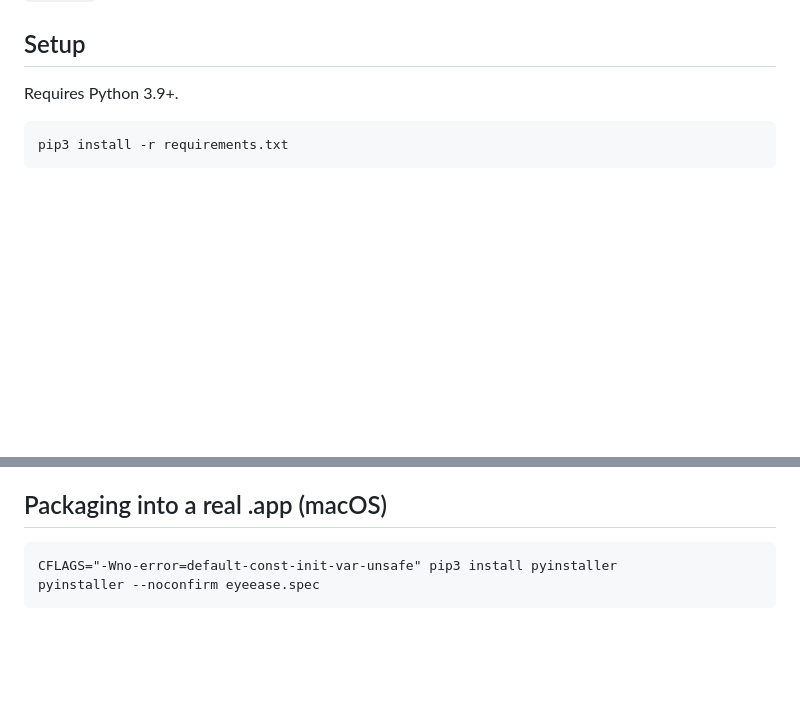
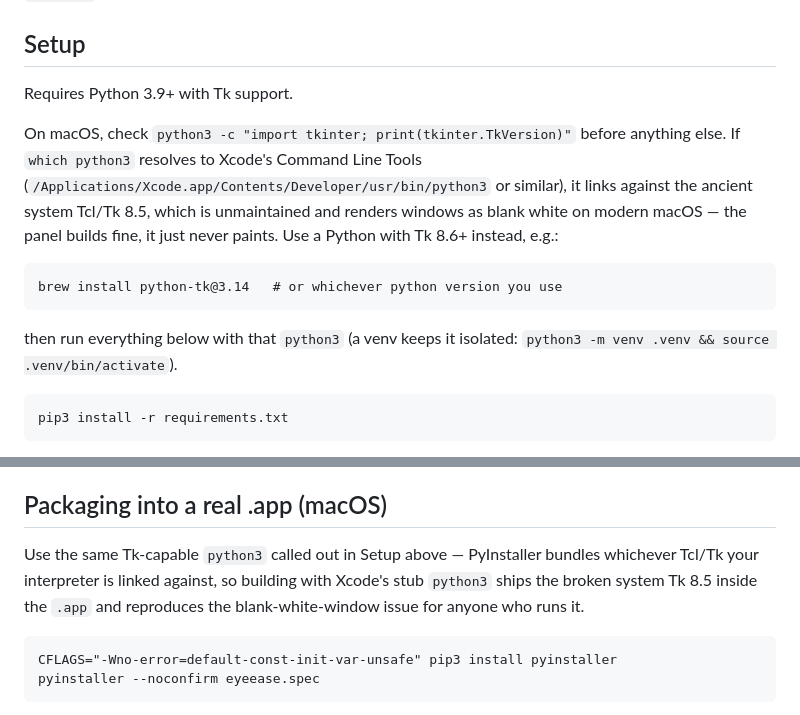
Before and after one commit to amynaff/EyeEase, a Markdown page: README.md, 2 parts joined by grey strips. Drawn GitHub-style; blank space fills up the shorter version.

Commit message:
Document the Xcode-stub-python Tk 8.5 blank-window pitfall
Xcode's Command Line Tools python3 links against the unmaintained
system Tcl/Tk 8.5, which renders windows as blank white on modern
macOS instead of raising an error. Notes how to check for it and
which Python to use instead, for both running from source and
packaging the .app.

Co-Authored-By: Claude Sonnet 5 <noreply@anthropic.com>

````diff
--- a/README.md
+++ b/README.md
@@ -12,7 +12,21 @@ what's on screen, while brightness scales all three curves together as a
 software dim. `gamma.py` has the full explanation inline.
 
 ## Setup
-Requires Python 3.9+.
+Requires Python 3.9+ with Tk support.
+
+On macOS, check `python3 -c "import tkinter; print(tkinter.TkVersion)"` before
+anything else. If `which python3` resolves to Xcode's Command Line Tools
+(`/Applications/Xcode.app/Contents/Developer/usr/bin/python3` or similar),
+it links against the ancient system Tcl/Tk 8.5, which is unmaintained and
+renders windows as blank white on modern macOS — the panel builds fine, it
+just never paints. Use a Python with Tk 8.6+ instead, e.g.:
+
+```
+brew install python-tk@3.14   # or whichever python version you use
+```
+
+then run everything below with that `python3` (a venv keeps it isolated:
+`python3 -m venv .venv && source .venv/bin/activate`).
 
 ```
 pip3 install -r requirements.txt
@@ -65,6 +79,11 @@ versions without notice — if that happens, `enable_pwm_safe()` fails closed
 silently doing nothing.
 
 ## Packaging into a real .app (macOS)
+Use the same Tk-capable `python3` called out in Setup above — PyInstaller
+bundles whichever Tcl/Tk your interpreter is linked against, so building with
+Xcode's stub `python3` ships the broken system Tk 8.5 inside the `.app` and
+reproduces the blank-white-window issue for anyone who runs it.
+
 ```
 CFLAGS="-Wno-error=default-const-init-var-unsafe" pip3 install pyinstaller
 pyinstaller --noconfirm eyeease.spec
````
